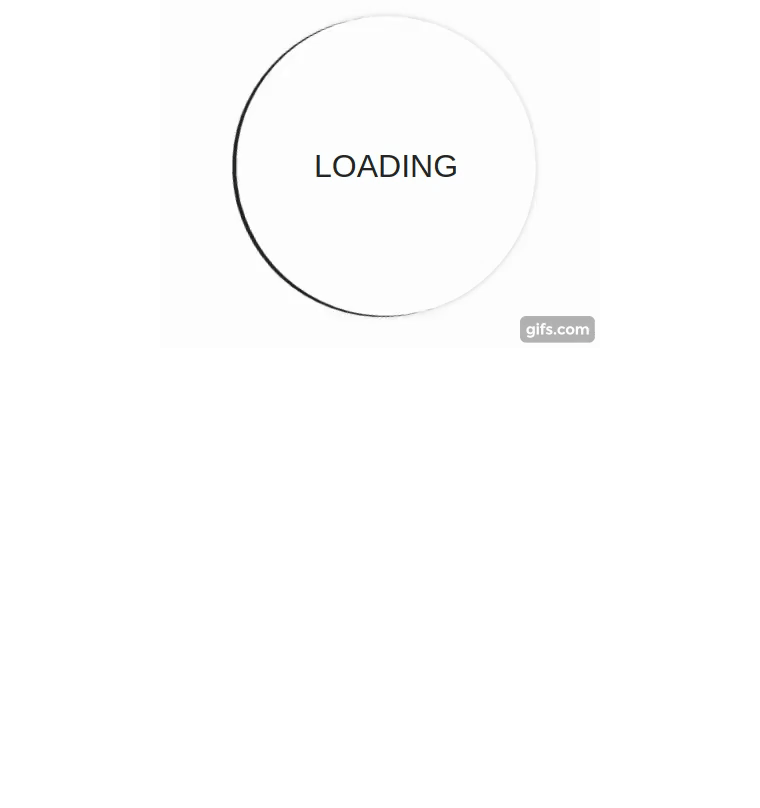
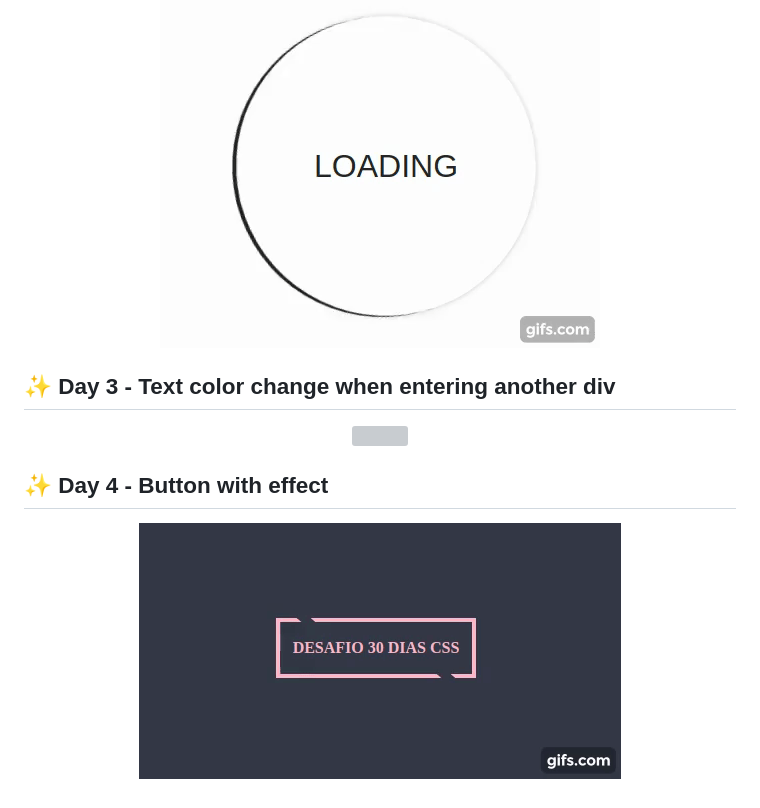
Before and after one commit to robighetti/30daysCss, a Markdown page: Readme.md, the part around the change. Drawn GitHub-style; pictures changed too: assets/day4.gif (added); blank space fills up the shorter version; grey boxes are pictures that could not be loaded.

Commit message:
4 dia

```diff
--- a/Readme.md
+++ b/Readme.md
@@ -17,3 +17,15 @@
 <p align="center">
   <img src="assets/day2.gif" />
 </p>
+
+## ✨ Day 3 - Text color change when entering another div
+
+<p align="center">
+  <img src="assets/day3.gif" />
+</p>
+
+## ✨ Day 4 - Button with effect
+
+<p align="center">
+  <img src="assets/day4.gif" />
+</p>
```
Also changed, not shown: 1 other file.
